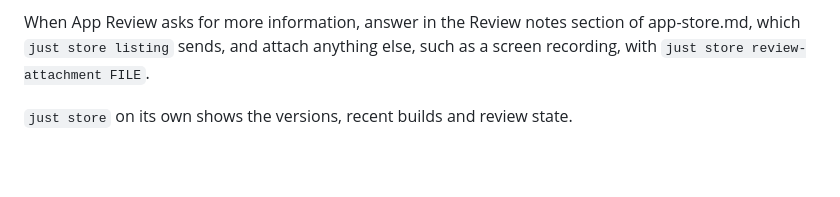
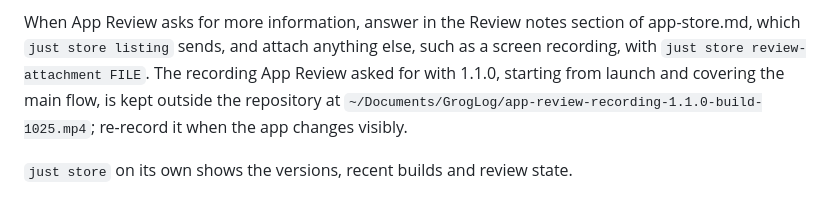
Before and after one commit to radiosilence/groglog, a Markdown page: docs/releasing.md, the part around the change. Drawn GitHub-style; blank space fills up the shorter version.

Commit message:
Releasing notes where the App Review recording is kept
Co-Authored-By: Claude Opus 5.5 <noreply@anthropic.com>
Claude-Session: https://claude.ai/code/session_017reXqZvXvHdrxYtFff8RRt

```diff
--- a/docs/releasing.md
+++ b/docs/releasing.md
@@ -49,6 +49,8 @@ new build has processed; `just store submit` then attaches that build and sends
 
 When App Review asks for more information, answer in the Review notes section of app-store.md, which `just store
 listing` sends, and attach anything else, such as a screen recording, with `just store review-attachment FILE`.
+The recording App Review asked for with 1.1.0, starting from launch and covering the main flow, is kept outside the
+repository at `~/Documents/GrogLog/app-review-recording-1.1.0-build-1025.mp4`; re-record it when the app changes visibly.
 
 `just store` on its own shows the versions, recent builds and review state.
 
```
